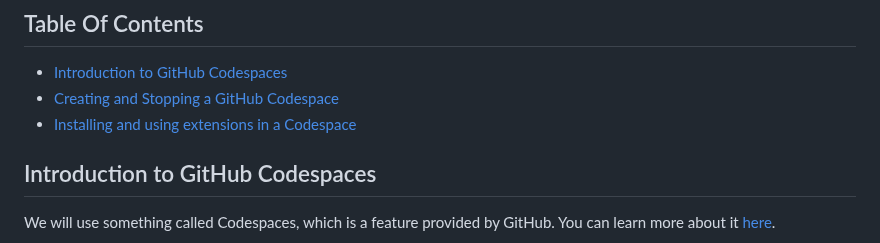
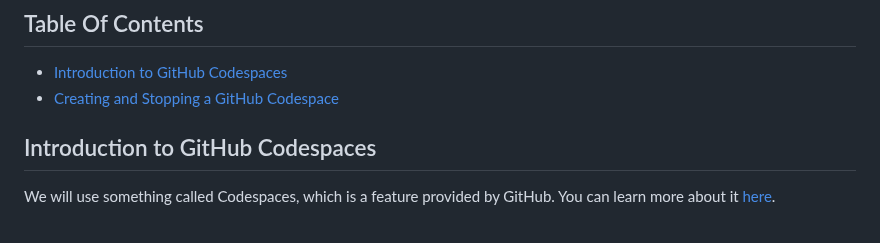
Before and after one commit to microsoft/EveryoneCanCode-US, a Markdown page: Track_1_ToDo_App/Sprint-00 - Environment Setup/02a - Use GitHub CodeSpaces.md, the part around the change. Rendered like a GitHub page.

Commit message:
updated table of contents

```diff
--- a/Track_1_ToDo_App/Sprint-00 - Environment Setup/02a - Use GitHub CodeSpaces.md
+++ b/Track_1_ToDo_App/Sprint-00 - Environment Setup/02a - Use GitHub CodeSpaces.md
@@ -10,7 +10,6 @@ You will learn the following:
 ## Table Of Contents
 - [Introduction to GitHub Codespaces](#introduction-to-github-codespaces)
 - [Creating and Stopping a GitHub Codespace](#creating-and-stopping-a-github-codespace)
-- [Installing and using extensions in a Codespace](#installing-and-using-extensions-in-a-codespace)
 
 ## Introduction to GitHub Codespaces
 We will use something called Codespaces, which is a feature provided by GitHub. You can learn more about it [here](https://github.com/features/codespaces).
```
